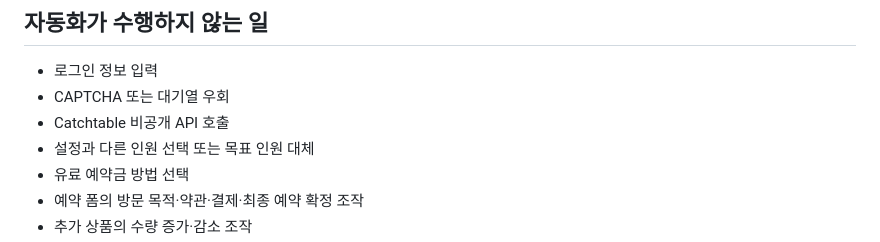
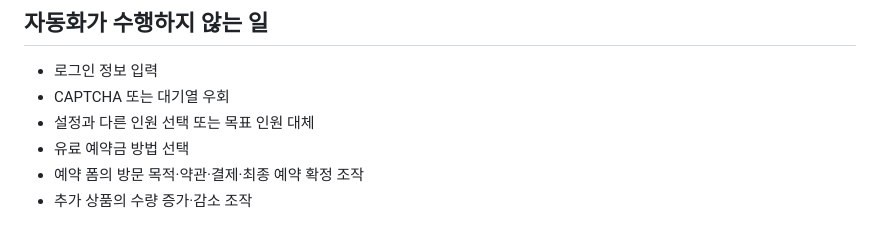
Before and after one commit to ka-MS/catchtable-reservation-assistant, a Markdown page: docs/specs/automation-boundary.md, the part around the change. Drawn GitHub-style.

```diff
--- a/docs/specs/automation-boundary.md
+++ b/docs/specs/automation-boundary.md
@@ -19,7 +19,6 @@
 
 - 로그인 정보 입력
 - CAPTCHA 또는 대기열 우회
-- Catchtable 비공개 API 호출
 - 설정과 다른 인원 선택 또는 목표 인원 대체
 - 유료 예약금 방법 선택
 - 예약 폼의 방문 목적·약관·결제·최종 예약 확정 조작
```
Also changed, not shown: CLAUDE.md (+1 -1 lines).
